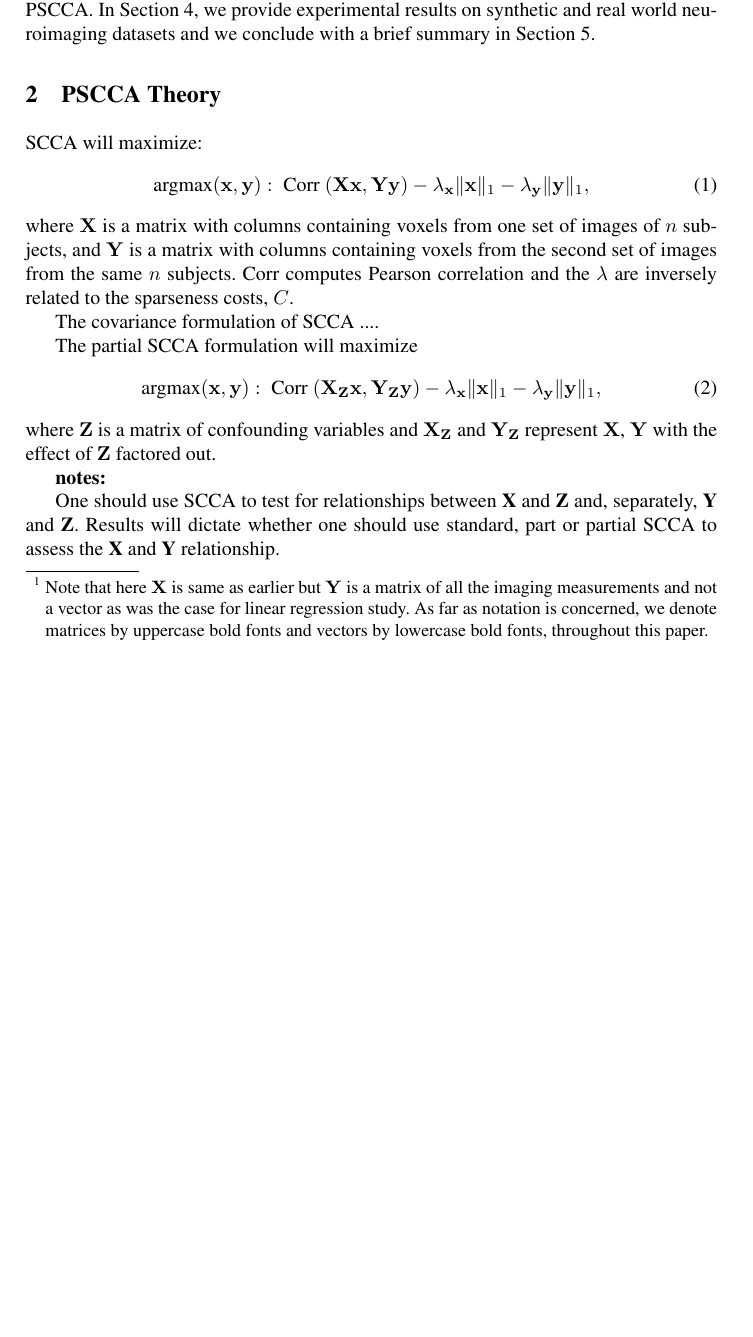
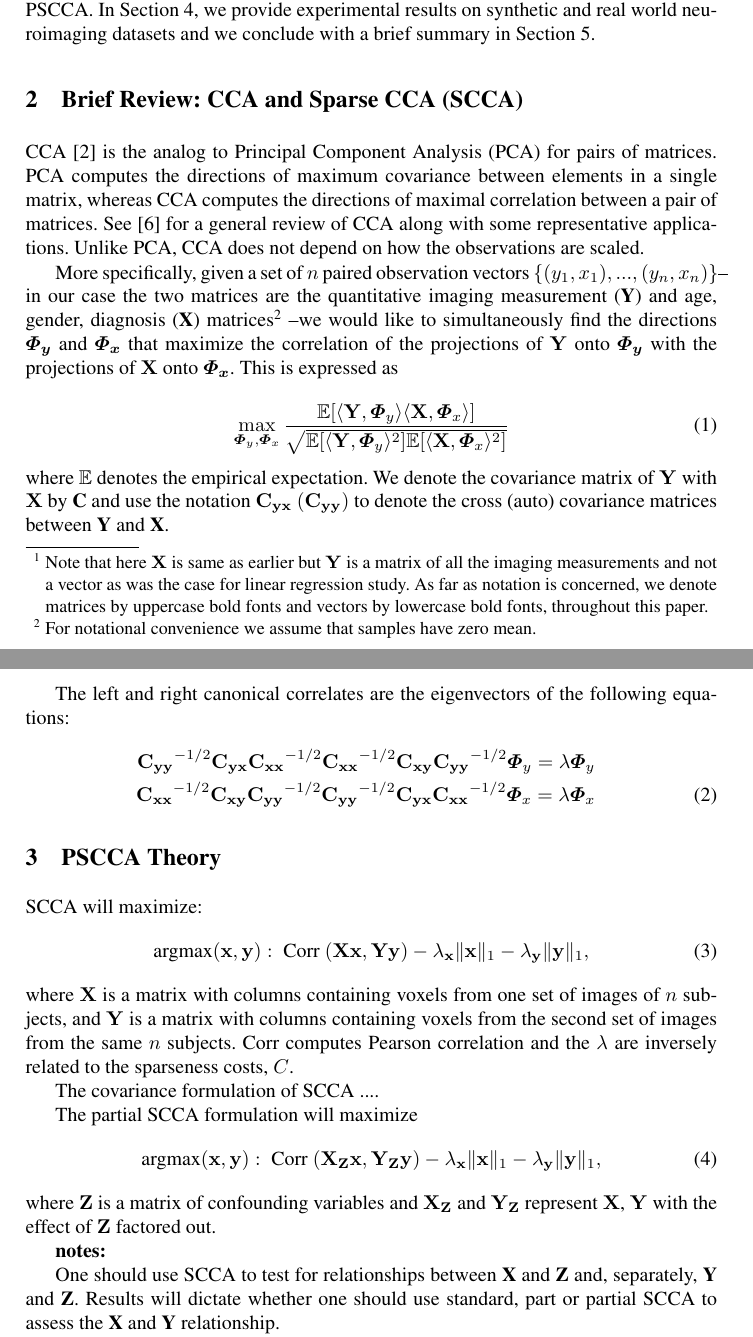
Before and after one commit to stnava/sccan, a LaTeX paper (doc/psccan.tex): part of page 2 of 4 before the commit and two parts of pages 2 and 3 of 5 after it, the two joined at a grey line, cut so that both start at the same text, the shorter picture padded with empty space. Compiled offline with pdfLaTeX; a missing bibliography style is replaced by a similar one.

Commit message:
Changed intro

```diff
--- a/doc/psccan.tex
+++ b/doc/psccan.tex
@@ -98,6 +98,54 @@ The rest of the paper is organized as follows, in the next Section we provide a
 %method.
 
 %\vspace{-0.2in}
+
+\section{Brief Review: CCA and Sparse CCA (SCCA)}
+
+CCA~\cite{hotellingcca} is the analog to Principal
+Component Analysis (PCA) for pairs of matrices. PCA
+computes the directions of maximum covariance between elements in a
+single matrix, whereas CCA computes the directions of maximal correlation
+between a pair of matrices.
+See~\cite{taylor:cca} for a general review of CCA along with some representative applications.
+Unlike PCA, CCA does not depend on how the observations
+are scaled.
+
+More specifically, given a set of $n$ paired observation vectors
+$\{(y_1,x_1),...,(y_n,x_n)\}$--in our case the two matrices are the
+quantitative imaging measurement ({\bf Y}) and age, gender, diagnosis ({\bf X}) matrices\footnote{For
+  notational convenience we assume that samples have zero mean.} --we would like to simultaneously find the directions
+${\boldsymbol{\boldsymbol\Phi_y}}$ and
+${\boldsymbol{\boldsymbol\Phi_x}}$ that maximize the correlation of
+the projections of ${\bf Y}$ onto ${\boldsymbol{\boldsymbol\Phi_y}}$
+with the projections of ${\bf X}$ onto
+${\boldsymbol{\boldsymbol\Phi_x}}$. This is expressed as
+
+\begin{equation}
+\label{cca1}
+\max_{{\boldsymbol\Phi_y}, {\boldsymbol\Phi_x}}
+\frac{\mathbb{E}[\langle {\bf Y}, {\boldsymbol\Phi_y} \rangle \langle
+    {\bf X},{\boldsymbol\Phi_x} \rangle]}{\sqrt{\mathbb{E}[\langle
+      {\bf Y},{\boldsymbol\Phi_y} \rangle^2] \mathbb{E}[\langle {\bf
+        X},{\boldsymbol\Phi_x} \rangle^2] }}
+\end{equation}
+where $\mathbb{E}$ denotes the empirical expectation. We denote the
+covariance matrix of ${\bf Y}$ with ${\bf X}$ by {\bf C} and use the
+notation ${\bf C_{yx}}$ ${(\bf C_{yy})}$ to denote the cross (auto)
+covariance matrices between {\bf Y} and {\bf X}.
+
+The left and right canonical correlates are
+the eigenvectors of the following equations:
+\begin{eqnarray}
+\label{eigvecs}
+\nonumber
+{\bf C_{yy}}^{-1/2}{\bf C_{yx}}{\bf C_{xx}}^{-1/2}{\bf C_{xx}}^{-1/2}{\bf C_{xy}}{\bf C_{yy}}^{-1/2}{\boldsymbol\Phi_y} = \lambda {\boldsymbol\Phi_y} \\
+{\bf C_{xx}}^{-1/2}{\bf C_{xy}}{\bf C_{yy}}^{-1/2}{\bf C_{yy}}^{-1/2}{\bf C_{yx}}{\bf C_{xx}}^{-1/2}{\boldsymbol\Phi_x} = \lambda {\boldsymbol\Phi_x}
+\end{eqnarray}
+
+
+
+
+
 \section{PSCCA Theory}
 SCCA will maximize:
 \begin{equation}
```
